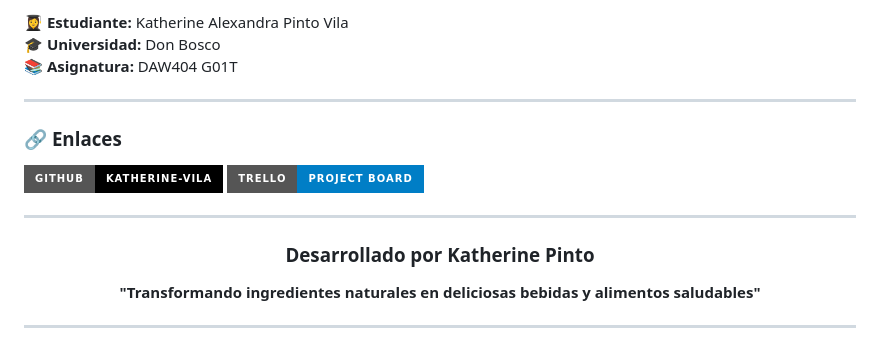
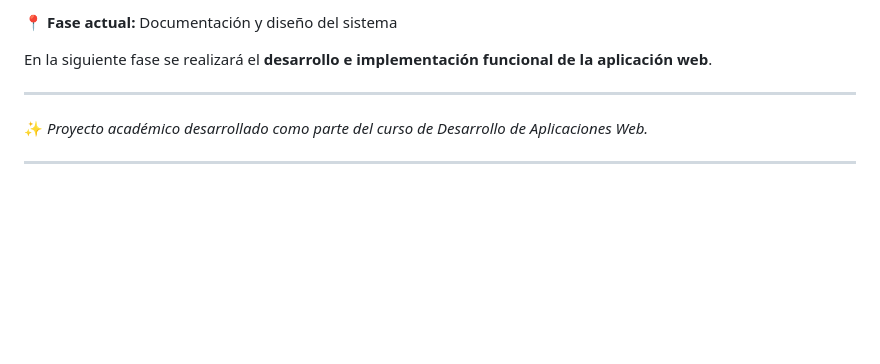
Before and after one commit to Katherine-Vila/BOOTS-WELL-NUTRITION-DAW, a Markdown page: README.md, the part around one of its changes. Drawn GitHub-style; badges without logos; blank space fills up the shorter version.

```diff
--- a/README.md
+++ b/README.md
@@ -83,25 +94,10 @@ El Salvador
 
-👩‍🎓 **Estudiante:** Katherine Alexandra Pinto Vila
-🎓 **Universidad:** Don Bosco
-📚 **Asignatura:** DAW404 G01T
+📍 **Fase actual:** Documentación y diseño del sistema
+
+En la siguiente fase se realizará el **desarrollo e implementación funcional de la aplicación web**.
 
 ---
 
-### 🔗 **Enlaces**
-
-[![GitHub](https://img.shields.io/badge/GitHub-Katherine--Vila-black?style=for-the-badge&logo=github)](https://github.com/Katherine-Vila)
-[![Trello](https://img.shields.io/badge/Trello-Project%20Board-blue?style=for-the-badge&logo=trello)](https://trello.com/invite/b/69b0e24bd03628e307762077/ATTIb0afe881d40f243efc02114840ce118dBB771139/proyecto-daw-boots-well-nutrition)
-
-</div>
+✨ *Proyecto académico desarrollado como parte del curso de Desarrollo de Aplicaciones Web.*
 
 ---
-
-<div align="center">
-
-### Desarrollado por Katherine Pinto
-
-**"Transformando ingredientes naturales en deliciosas bebidas y alimentos saludables"**
-
----
-
-</div>
```
Also changed, not shown: other parts of README.md (+66 -55 lines).
